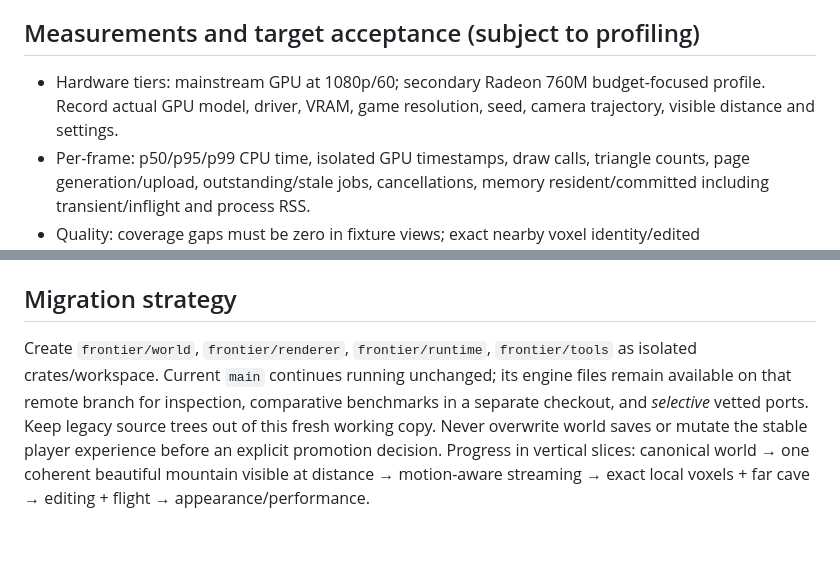
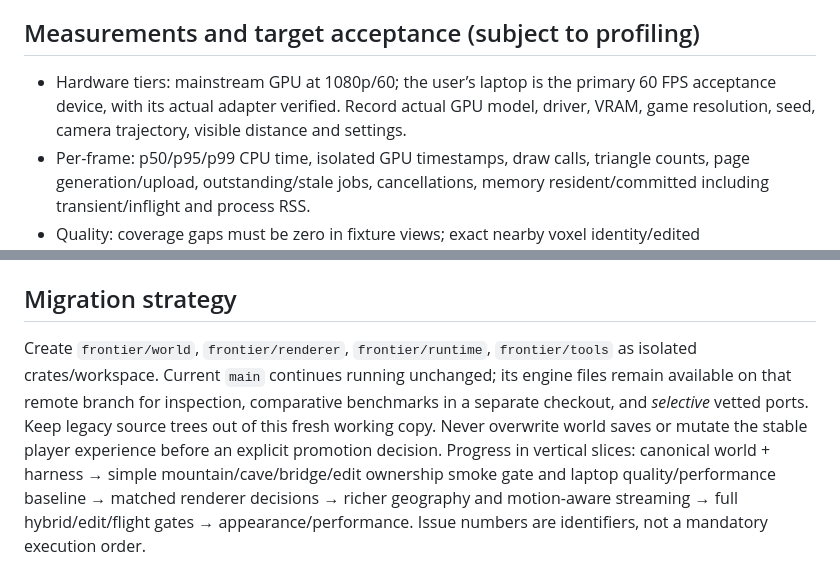
Before and after one commit to DrewPhi/MicroVoxelProceduralGeneration, a Markdown page: frontier/ARCHITECTURE.md, 2 parts joined by grey strips. Drawn GitHub-style; blank space fills up the shorter version.

```diff
--- a/frontier/ARCHITECTURE.md
+++ b/frontier/ARCHITECTURE.md
@@ -77,7 +90,7 @@ Single camera-intent controller; every CPU, page-generation, GPU upload, and pub
 
 ## Measurements and target acceptance (subject to profiling)
 
-- Hardware tiers: mainstream GPU at 1080p/60; secondary Radeon 760M budget-focused profile. Record actual GPU model, driver, VRAM, game resolution, seed, camera trajectory, visible distance and settings.
+- Hardware tiers: mainstream GPU at 1080p/60; the user’s laptop is the primary 60 FPS acceptance device, with its actual adapter verified. Record actual GPU model, driver, VRAM, game resolution, seed, camera trajectory, visible distance and settings.
 - Per-frame: p50/p95/p99 CPU time, isolated GPU timestamps, draw calls, triangle counts, page generation/upload, outstanding/stale jobs, cancellations, memory resident/committed including transient/inflight and process RSS.
 - Quality: coverage gaps must be zero in fixture views; exact nearby voxel identity/edited structures/collision; contour/tunnel/coastline preservation; screenshot and temporal recording; screen-space silhouette deviation in pixels with a clear oracle and error measurement.
 - Motion: benchmark walking, fast turn, the **actual game aircraft's maximum speed**, and teleport across a full world. No unsupported promise of perfect invisibility at every speed.
@@ -115,4 +128,4 @@ Every Frontier issue MUST include **Legacy reference policy** specifying named f
 
 ## Migration strategy
 
-Create `frontier/world`, `frontier/renderer`, `frontier/runtime`, `frontier/tools` as isolated crates/workspace. Current `main` continues running unchanged; its engine files remain available on that remote branch for inspection, comparative benchmarks in a separate checkout, and *selective* vetted ports. Keep legacy source trees out of this fresh working copy. Never overwrite world saves or mutate the stable player experience before an explicit promotion decision. Progress in vertical slices: canonical world → one coherent beautiful mountain visible at distance → motion-aware streaming → exact local voxels + far cave → editing + flight → appearance/performance.
+Create `frontier/world`, `frontier/renderer`, `frontier/runtime`, `frontier/tools` as isolated crates/workspace. Current `main` continues running unchanged; its engine files remain available on that remote branch for inspection, comparative benchmarks in a separate checkout, and *selective* vetted ports. Keep legacy source trees out of this fresh working copy. Never overwrite world saves or mutate the stable player experience before an explicit promotion decision. Progress in vertical slices: canonical world + harness → simple mountain/cave/bridge/edit ownership smoke gate and laptop quality/performance baseline → matched renderer decisions → richer geography and motion-aware streaming → full hybrid/edit/flight gates → appearance/performance. Issue numbers are identifiers, not a mandatory execution order.
```
Also changed, not shown: other parts of frontier/ARCHITECTURE.md (+20 -7 lines), frontier/AGENTS.md (+2 -2 lines).
